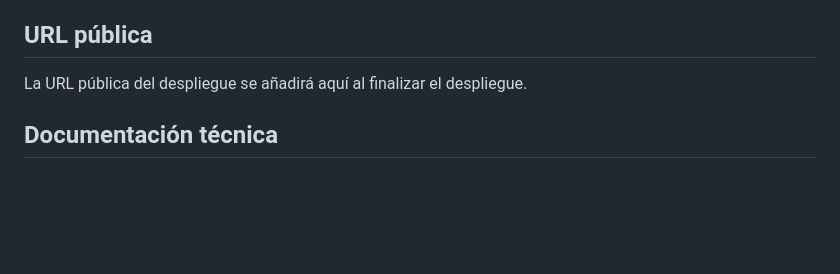
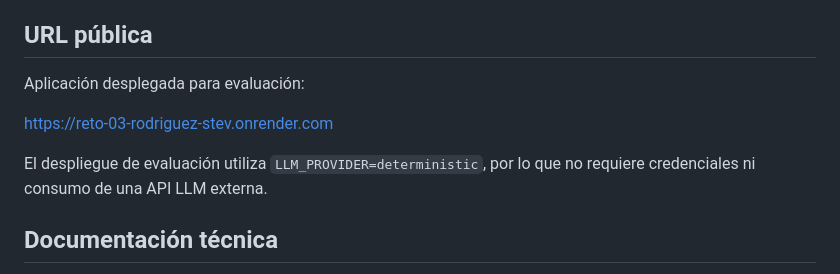
Before and after one commit to stev1990-maker/reto-03-rodriguez, a Markdown page: README.md, the part around the change. Drawn GitHub-style; blank space fills up the shorter version.

Commit message:
Documentar despliegue publico de evaluacion

```diff
--- a/README.md
+++ b/README.md
@@ -165,7 +165,11 @@ El SAP utilizado en el reto es un mock local. Las órdenes se generan secuencial
 
 ## URL pública
 
-La URL pública del despliegue se añadirá aquí al finalizar el despliegue.
+Aplicación desplegada para evaluación:
+
+https://reto-03-rodriguez-stev.onrender.com
+
+El despliegue de evaluación utiliza `LLM_PROVIDER=deterministic`, por lo que no requiere credenciales ni consumo de una API LLM externa.
 
 ## Documentación técnica
 
```
Also changed, not shown: SOLUCION.md (+9 -1 lines).
